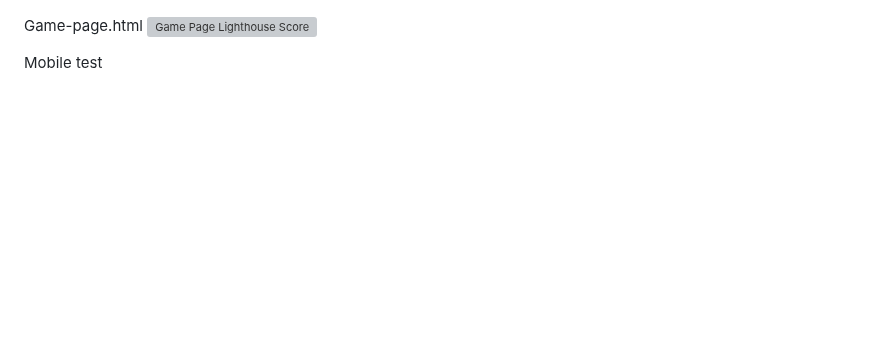
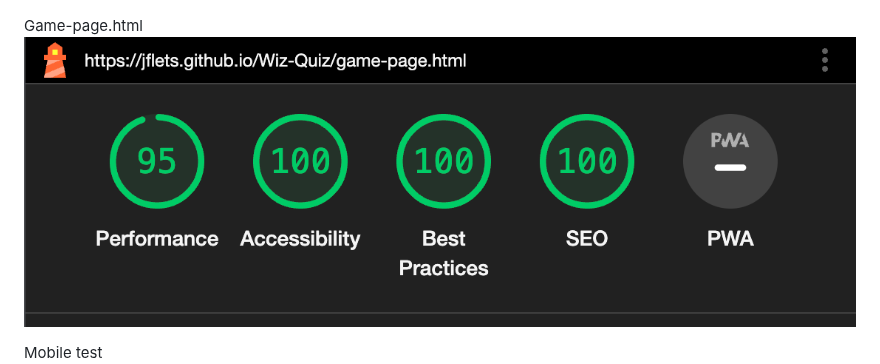
Before and after one commit to jflets/Wiz-Quiz, a Markdown page: README.md, the part around the change. Drawn GitHub-style; blank space fills up the shorter version; grey boxes are pictures that could not be loaded.

Commit message:
Add new screenshots to README.md, lighthouse test

```diff
--- a/README.md
+++ b/README.md
@@ -159,7 +159,7 @@ Index.html
 ![Index Lighthouse Score](/assets/images/index-lighthouse-test.png)
 
 Game-page.html
-![Game Page Lighthouse Score](/assets/images/javascript-lighthouse-test.png)
+![Game Page Lighthouse Score](/assets/images/game-page-lighthouse-test.png)
 
 Mobile test
 ![Mobile Test](/assets/images/mobile-lighthouse-test.png)
```
